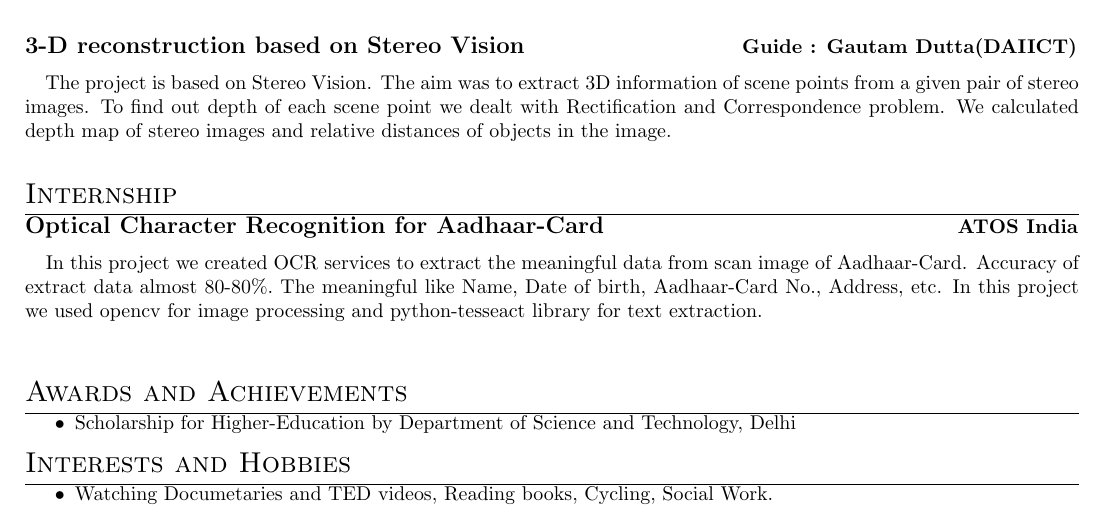
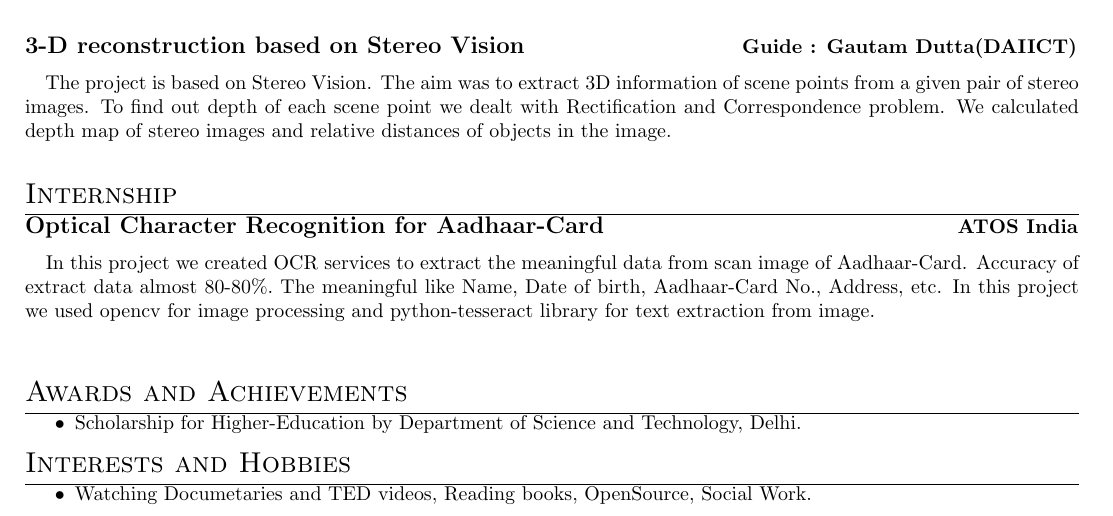
Before and after one commit to dilippuri/resume, a LaTeX CV (Dilip_Puri_Resume.tex): part of the page, cut so that both start at the same text. Compiled offline with pdfLaTeX.

Commit message:
spell correction

```diff
--- a/Dilip_Puri_Resume.tex
+++ b/Dilip_Puri_Resume.tex
@@ -1,13 +1,12 @@
 \documentclass{article}
 \usepackage{graphicx}
-\usepackage{url,parskip} 	%other packages for formatting
+\usepackage{url,parskip}
 \usepackage[usenames,dvipsnames]{xcolor}
-\usepackage{supertabular} 				%for Grades
-\usepackage{titlesec}					%custom \section
+\usepackage{supertabular}
+\usepackage{titlesec}
 \usepackage{graphicx}
 \usepackage[ddmmyyyy]{datetime}
 \renewcommand{\dateseparator}{-}
-%Setup hyperref package, and colours for links
 \usepackage{hyperref}
 \definecolor{linkcolour}{rgb}{0,0.2,0.6}
 \hypersetup{colorlinks,breaklinks,urlcolor=linkcolour, linkcolor=linkcolour}
@@ -82,15 +78,13 @@ High School & Adarsh Vidhya Mandir, Sanchore(RBSE) & 2009-2010 & 78\%\\
 \textbf{\large{Optical Character Recognition for Aadhaar-Card}} \hspace*{6cm} \textbf{ATOS India}
 
 \vspace*{.051mm}
-\hspace*{2.6mm} In this project we created OCR services to extract the meaningful data from scan image of Aadhaar-Card. Accuracy of extract data almost 80-80$\%.$ The meaningful like Name, Date of birth, Aadhaar-Card No., Address, etc. In this project we used opencv for image processing and python-tesseact library for text extraction.\\
+\hspace*{2.6mm} In this project we created OCR services to extract the meaningful data from scan image of Aadhaar-Card. Accuracy of extract data almost 80-80$\%.$ The meaningful like Name, Date of birth, Aadhaar-Card No., Address, etc. In this project we used opencv for image processing and python-tesseract library for text extraction from image.\\
 
 \vspace*{.4cm}
 %Section: Awards and Achievements
 \section{Awards and Achievements}
 \begin{itemize}
-\item Scholarship for Higher-Education by Department of Science and Technology, Delhi
-%\item Won 1st prize in Debat e Competition in Avsar Cultural event held at AITS
-%\item Won 1st Prize in project Presentation in Immaculat e'13
+\item Scholarship for Higher-Education by Department of Science and Technology, Delhi.
 \end{itemize}
 
 %Section: Position(s) of Responsibility
@@ -103,7 +97,7 @@ High School & Adarsh Vidhya Mandir, Sanchore(RBSE) & 2009-2010 & 78\%\\
 %Section: Interests and Activities
 \section{Interests and Hobbies}
 \begin{itemize}
-\item Watching Documetaries and TED videos, Reading books, Cycling, Social Work.
+\item Watching Documetaries and TED videos, Reading books, OpenSource, Social Work.
 \end{itemize}
 %
 %\vspace*{3cm}
```
Also changed, not shown: Dilip_Puri_Resume.pdf, Dilip_Puri_Resume.tex (3 more changed lines), 2 other files.
